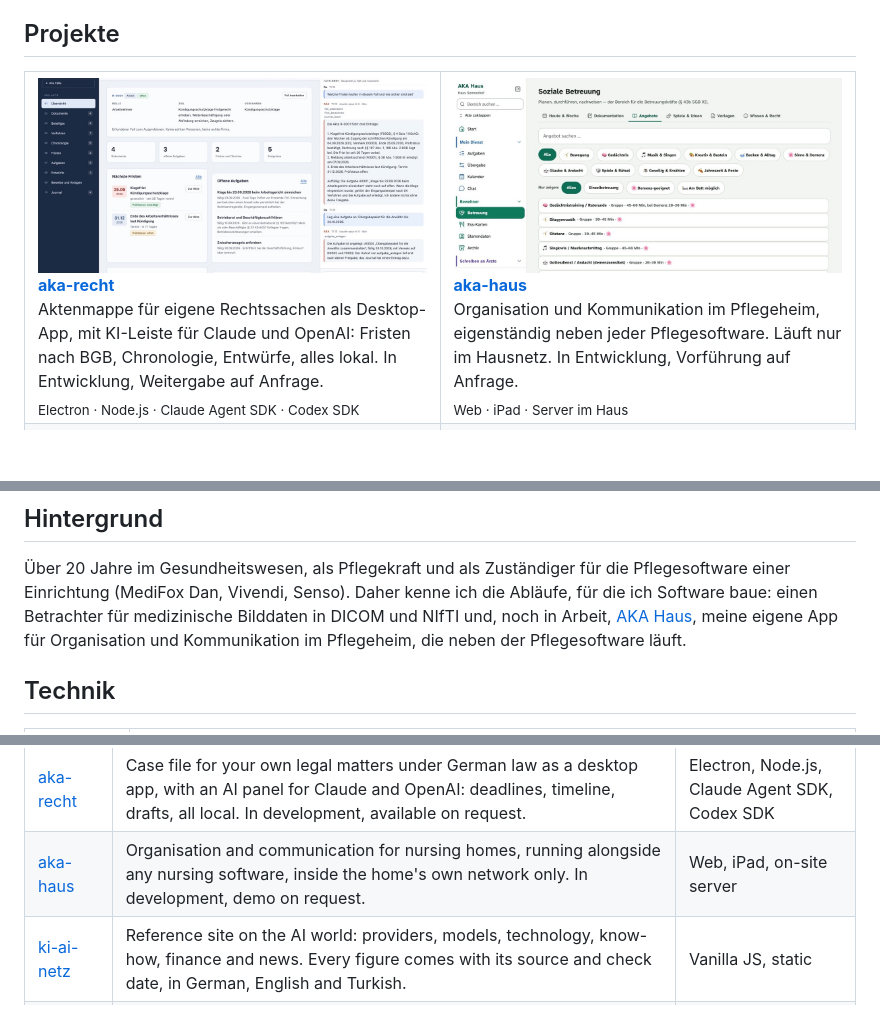
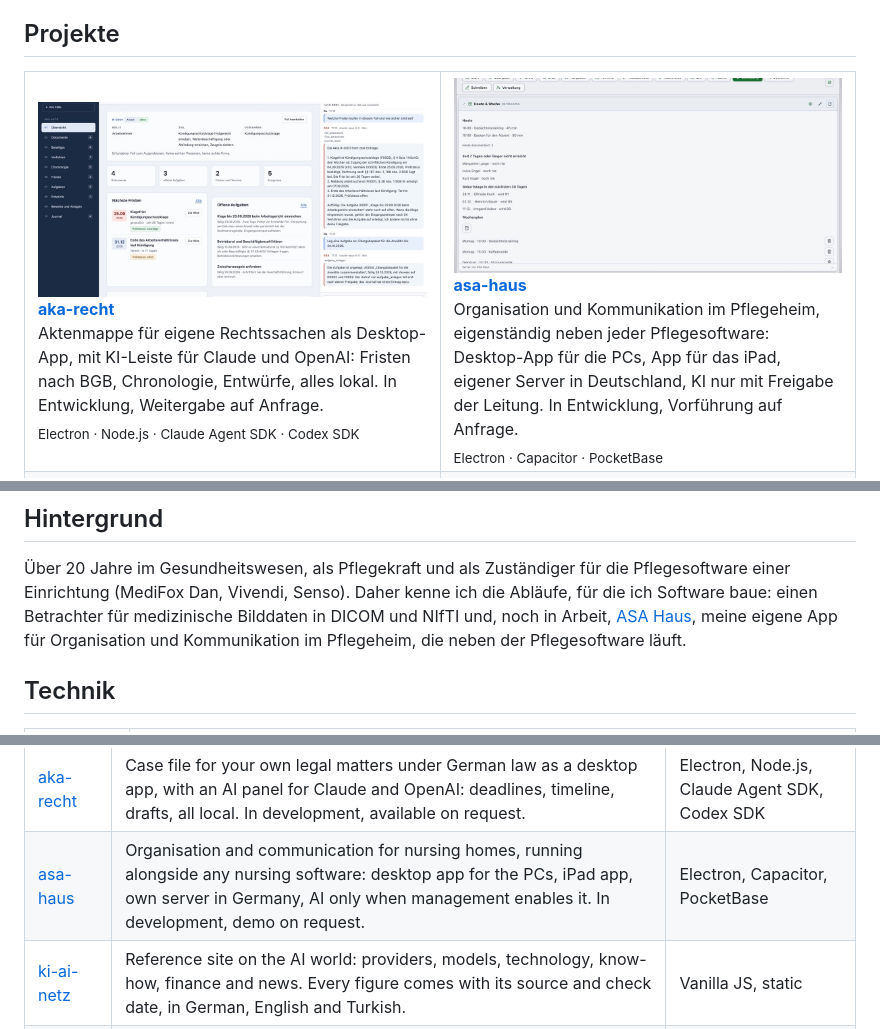
Before and after one commit to Cehha79/Cehha79, a Markdown page: README.md, 3 parts joined by grey strips. GitHub-like rendering; pictures changed too: assets/projekt-aka-haus.jpg (deleted), assets/projekt-asa-haus.jpg (added); folded sections open; blank space fills up the shorter version.

Commit message:
Kachel aka-haus durch asa-haus ersetzt
Neuer Text deutsch und englisch, Verweise auf asa-haus-info und
mika-tec.com/asa-haus.html, neues Bild aus der Übungsversion.

Co-Authored-By: Claude Opus 5.5 <noreply@anthropic.com>

```diff
--- a/README.md
+++ b/README.md
@@ -19,10 +19,10 @@ Praxis im Gesundheitswesen.
       <sub>Electron · Node.js · Claude Agent SDK · Codex SDK</sub>
     </td>
     <td width="50%" valign="top">
-      <a href="https://mika-tec.com/aka-haus.html"><img src="assets/projekt-aka-haus.jpg" alt="AKA Haus: Angebote der Betreuung im Pflegeheim"></a><br>
-      <a href="https://github.com/Cehha79/aka-haus-info"><b>aka-haus</b></a><br>
-      Organisation und Kommunikation im Pflegeheim, eigenständig neben jeder Pflegesoftware. Läuft nur im Hausnetz. In Entwicklung, Vorführung auf Anfrage.<br>
-      <sub>Web · iPad · Server im Haus</sub>
+      <a href="https://mika-tec.com/asa-haus.html"><img src="assets/projekt-asa-haus.jpg" alt="ASA Haus: Betreuung im Pflegeheim mit erfundenen Übungsdaten"></a><br>
+      <a href="https://github.com/Cehha79/asa-haus-info"><b>asa-haus</b></a><br>
+      Organisation und Kommunikation im Pflegeheim, eigenständig neben jeder Pflegesoftware: Desktop-App für die PCs, App für das iPad, eigener Server in Deutschland, KI nur mit Freigabe der Leitung. In Entwicklung, Vorführung auf Anfrage.<br>
+      <sub>Electron · Capacitor · PocketBase</sub>
     </td>
   </tr>
   <tr>
@@ -53,7 +53,7 @@ Firmen-Verwaltung und ein Markt-Cockpit mit Live-Kursen.
 Pflegesoftware einer Einrichtung (MediFox Dan, Vivendi, Senso). Daher kenne ich
 die Abläufe, für die ich Software baue: einen Betrachter für medizinische
 Bilddaten in DICOM und NIfTI und,
-noch in Arbeit, [AKA Haus](https://github.com/Cehha79/aka-haus-info), meine eigene App für Organisation und Kommunikation
+noch in Arbeit, [ASA Haus](https://github.com/Cehha79/asa-haus-info), meine eigene App für Organisation und Kommunikation
 im Pflegeheim, die neben der Pflegesoftware läuft.
 
 ## Technik
@@ -103,7 +103,7 @@ experience in healthcare.
 | Project | About | Stack |
 | --- | --- | --- |
 | [aka-recht](https://github.com/Cehha79/aka-recht-info) | Case file for your own legal matters under German law as a desktop app, with an AI panel for Claude and OpenAI: deadlines, timeline, drafts, all local. In development, available on request. | Electron, Node.js, Claude Agent SDK, Codex SDK |
-| [aka-haus](https://github.com/Cehha79/aka-haus-info) | Organisation and communication for nursing homes, running alongside any nursing software, inside the home's own network only. In development, demo on request. | Web, iPad, on-site server |
+| [asa-haus](https://github.com/Cehha79/asa-haus-info) | Organisation and communication for nursing homes, running alongside any nursing software: desktop app for the PCs, iPad app, own server in Germany, AI only when management enables it. In development, demo on request. | Electron, Capacitor, PocketBase |
 | [ki-ai-netz](https://github.com/Cehha79/ki-ai-netz) | Reference site on the AI world: providers, models, technology, know-how, finance and news. Every figure comes with its source and check date, in German, English and Turkish. | Vanilla JS, static |
 | [netz-atlas](https://github.com/Cehha79/netz-atlas) | Reference site on how the internet is built: submarine cables, landing places, exchanges, technology and documented incidents. Every figure comes with its source and check date, in German, English and Turkish. | Vanilla JS · Canvas · static |
 
```
Also changed, not shown: other parts of README.md (+1 -1 lines).
